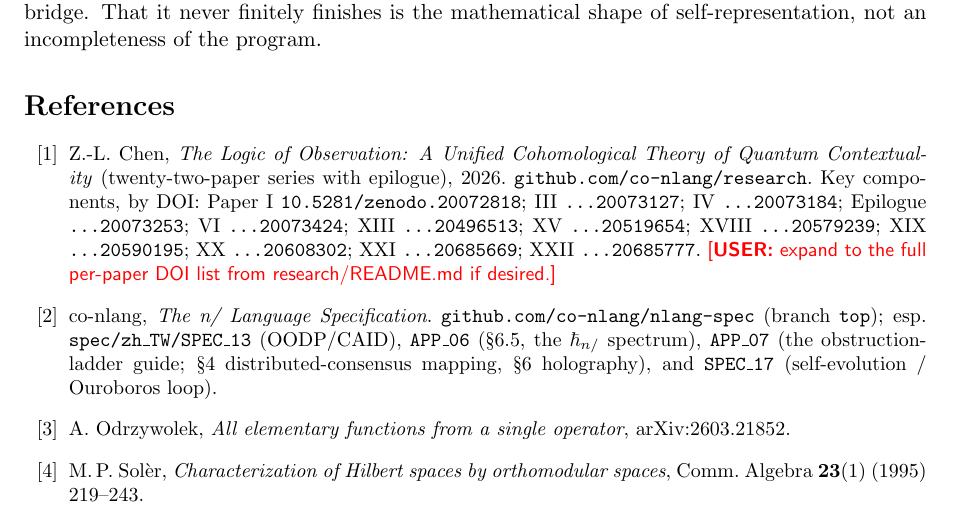
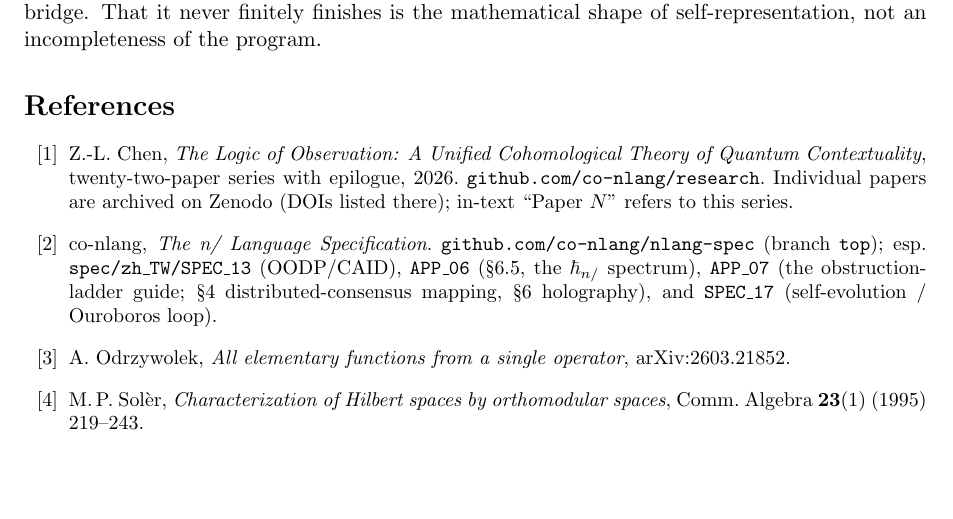
Before and after one commit to co-nlang/research, a LaTeX paper (papers/Paper0_nlang_whitepaper.tex): part of page 6 of 6, cut so that both start at the same text, the shorter picture padded with empty space. Compiled offline with pdfLaTeX.

Commit message:
Paper 0 v0.5: bibliography to series-citation format (own rules, no DOI expansion); 2 flags left = spec write-back items (tracked in inner §G as parallel task)

```diff
--- a/papers/Paper0_nlang_whitepaper.tex
+++ b/papers/Paper0_nlang_whitepaper.tex
@@ -369,14 +369,10 @@ self-representation, not an incompleteness of the program.
 \small
 
 \bibitem{series} Z.-L.\ Chen, \emph{The Logic of Observation: A Unified
-Cohomological Theory of Quantum Contextuality} (twenty-two-paper series with
-epilogue), 2026. \texttt{github.com/co-nlang/research}. Key components, by DOI:
-Paper~I \texttt{10.5281/zenodo.20072818};
-III \texttt{...20073127}; IV \texttt{...20073184}; Epilogue \texttt{...20073253};
-VI \texttt{...20073424}; XIII \texttt{...20496513}; XV \texttt{...20519654};
-XVIII \texttt{...20579239}; XIX \texttt{...20590195}; XX \texttt{...20608302};
-XXI \texttt{...20685669}; XXII \texttt{...20685777}.
-\userflag{expand to the full per-paper DOI list from research/README.md if desired.}
+Cohomological Theory of Quantum Contextuality}, twenty-two-paper series with
+epilogue, 2026. \texttt{github.com/co-nlang/research}. Individual papers are
+archived on Zenodo (DOIs listed there); in-text ``Paper~$N$'' refers to this
+series.
 
 \bibitem{spec} co-nlang, \emph{The n/ Language Specification}.
 \texttt{github.com/co-nlang/nlang-spec} (branch \texttt{top}); esp.\
```
